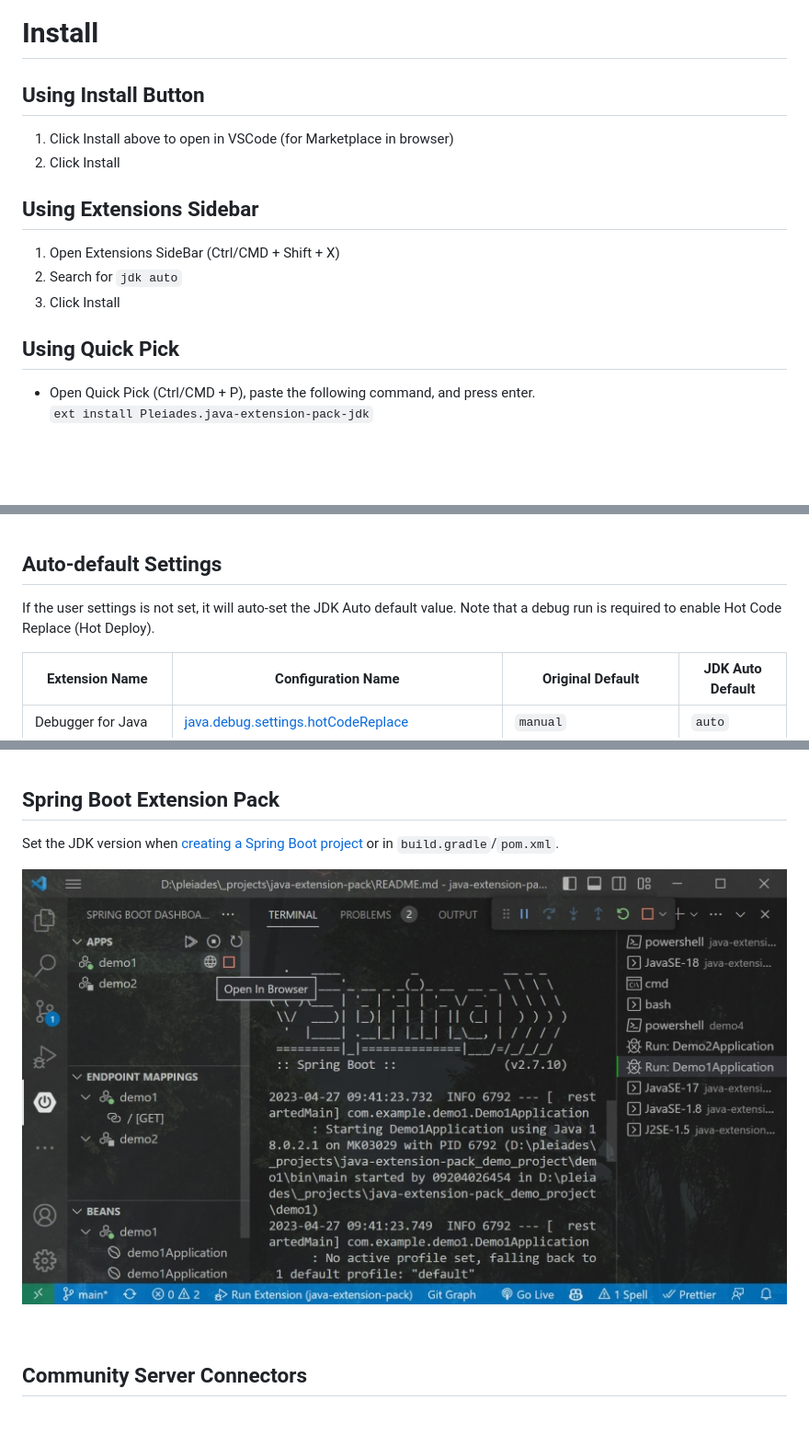
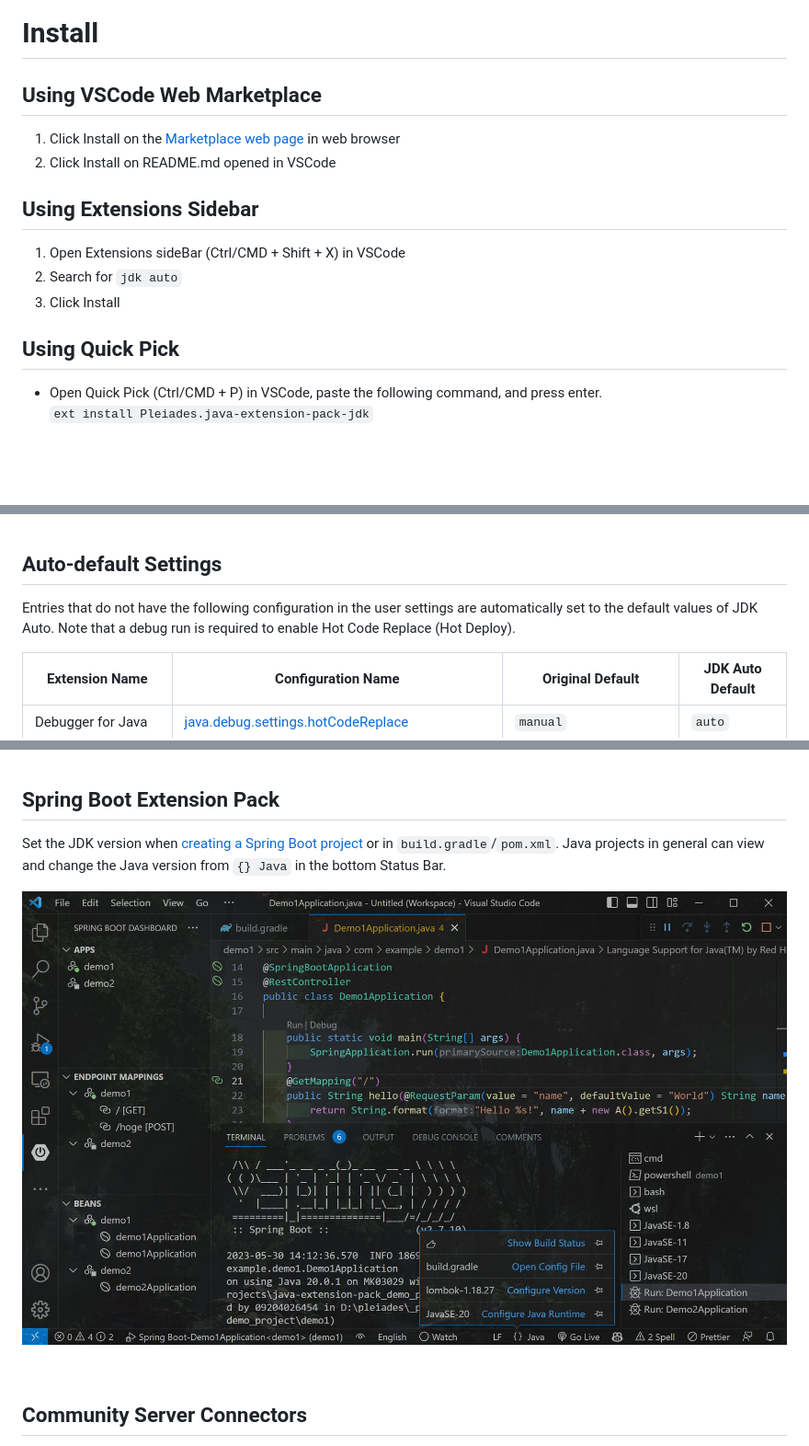
Before and after one commit to cypher256/java-extension-pack, a Markdown page: README.md, 3 parts joined by grey strips. Shown: that part at 92% size. GitHub-like rendering; pictures changed too: image/spring.jpg; blank space fills up the shorter version.

Commit message:
Update readme spring image

```diff
--- a/README.md
+++ b/README.md
@@ -12,15 +12,15 @@ The extension greatly reduces the installation, configuration effort, and [JDK c
 <br>
 
 # Install
-## Using Install Button
-1. Click Install above to open in VSCode (for Marketplace in browser)
-1. Click Install
+## Using VSCode Web Marketplace
+1. Click Install on the [Marketplace web page](https://marketplace.visualstudio.com/items?itemName=Pleiades.java-extension-pack-jdk) in web browser
+1. Click Install on README.md opened in VSCode
 ## Using Extensions Sidebar
-1. Open Extensions SideBar (Ctrl/CMD + Shift + X)
+1. Open Extensions sideBar (Ctrl/CMD + Shift + X) in VSCode
 1. Search for `jdk auto`
 1. Click Install
 ## Using Quick Pick
-- Open Quick Pick (Ctrl/CMD + P), paste the following command, and press enter.<br>
+- Open Quick Pick (Ctrl/CMD + P) in VSCode, paste the following command, and press enter.<br>
 `ext install Pleiades.java-extension-pack-jdk`
 <br>
 <br>
@@ -179,7 +179,7 @@ Command Palette **>Preferences: Open User Settings (JSON)**
 <br>
 
 ## Auto-default Settings
-If the user settings is not set, it will auto-set the JDK Auto default value. Note that a debug run is required to enable Hot Code Replace (Hot Deploy).
+Entries that do not have the following configuration in the user settings are automatically set to the default values of JDK Auto. Note that a debug run is required to enable Hot Code Replace (Hot Deploy).
 
 |Extension Name|Configuration Name|Original Default|JDK Auto Default|
 |---|---|---|---|
@@ -260,10 +260,10 @@ To change the JDK for [unmanaged folders](https://code.visualstudio.com/docs/jav
 <br>
 
 ## Spring Boot Extension Pack
-Set the JDK version when [creating a Spring Boot project](https://code.visualstudio.com/docs/java/java-spring-boot#_create-the-project) or in `build.gradle`/`pom.xml`.
+Set the JDK version when [creating a Spring Boot project](https://code.visualstudio.com/docs/java/java-spring-boot#_create-the-project) or in `build.gradle`/`pom.xml`. Java projects in general can view and change the Java version from `{} Java` in the bottom Status Bar.
 <p>
 
-![Spring Boot Dashboard](https://raw.githubusercontent.com/cypher256/java-extension-pack/main/image/spring.jpg)
+[![Spring Boot Dashboard](https://raw.githubusercontent.com/cypher256/java-extension-pack/main/image/spring.jpg)](https://raw.githubusercontent.com/cypher256/java-extension-pack/main/image/spring.jpg)
 </p>
 <br>
 
```
